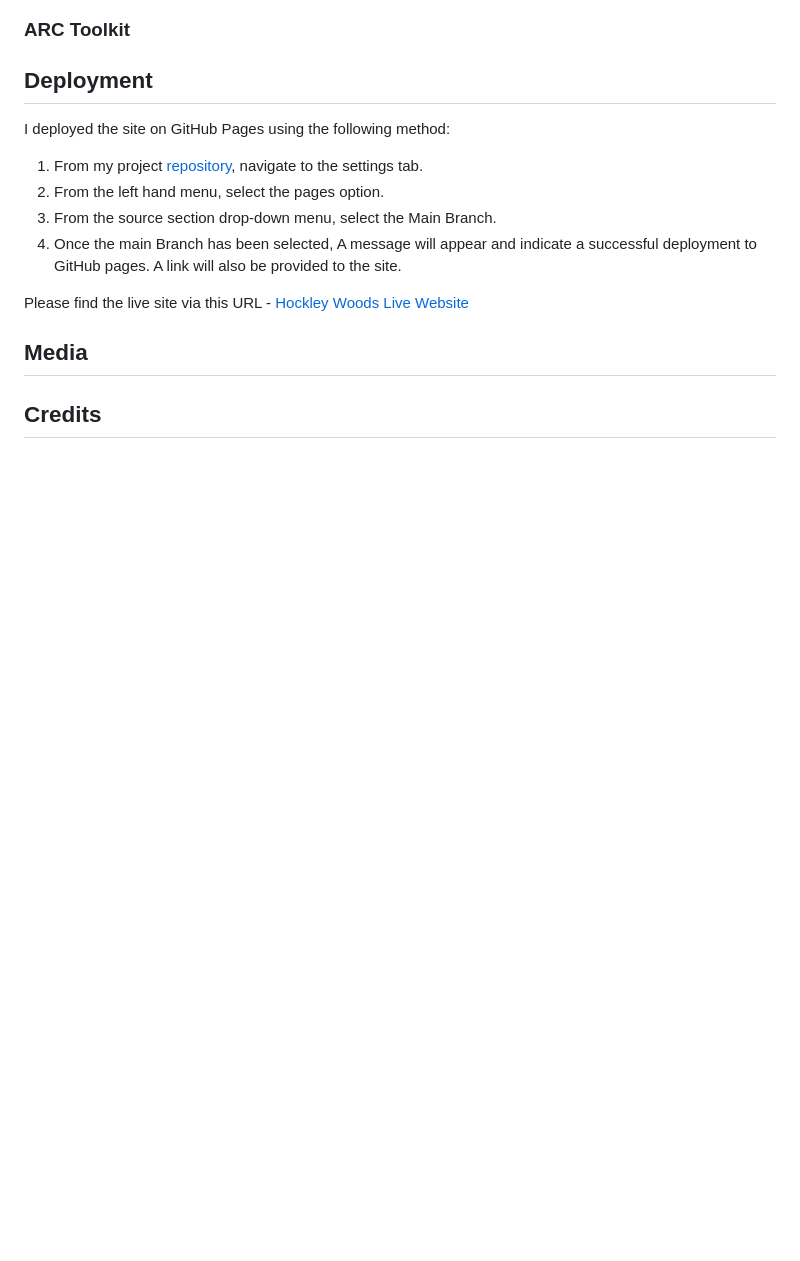
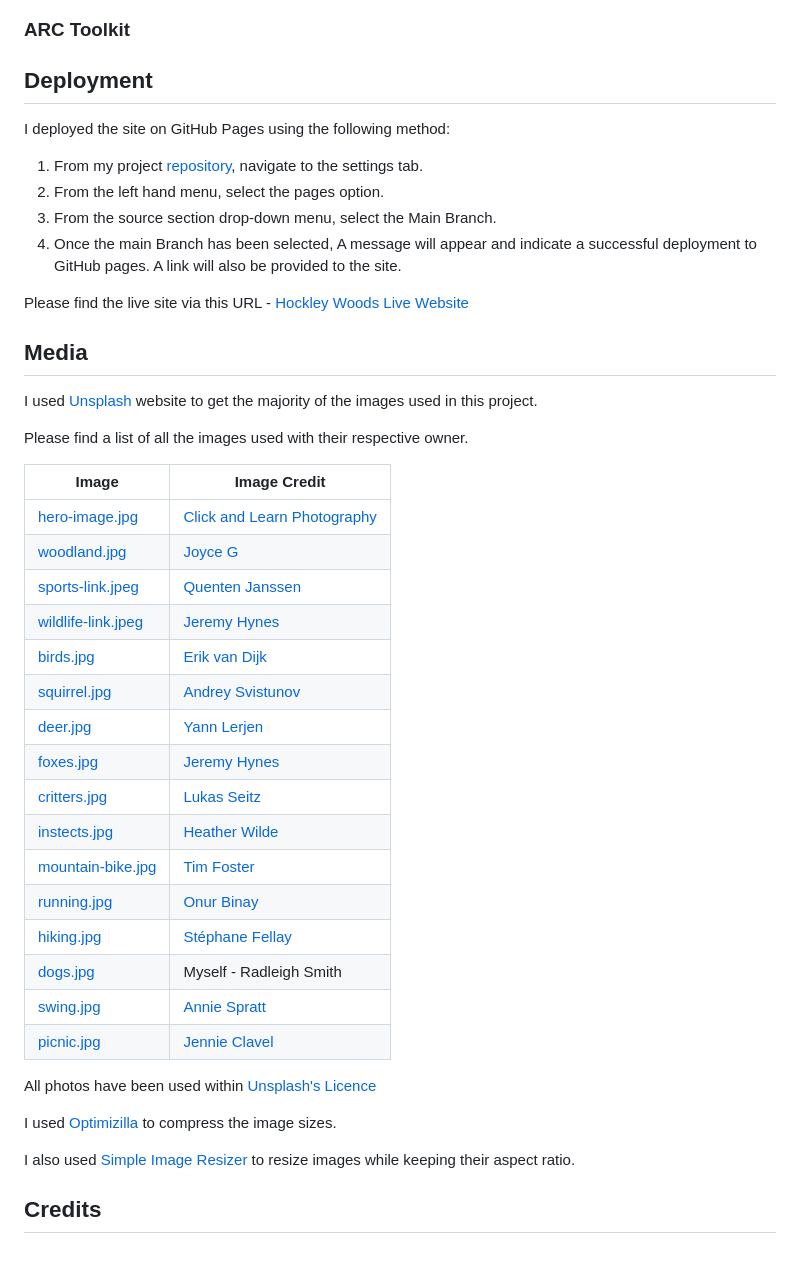
Before and after one commit to RadleighSmith/hockley-woods, a Markdown page: README.md, the part around the change. Rendered like a GitHub page; blank space fills up the shorter version.

Commit message:
Add media content to readme

```diff
--- a/README.md
+++ b/README.md
@@ -168,4 +168,34 @@ Please find the live site via this URL - [Hockley Woods Live Website](https://ra
 
 ## Media
 
+I used [Unsplash](https://unsplash.com/) website to get the majority of the images used in this project.
+
+Please find a list of all the images used with their respective owner.
+
+| Image |  Image Credit |
+| ------------- | ------------- |
+| [hero-image.jpg](assets/images/hero-image.jpg) | [Click and Learn Photography](https://unsplash.com/@clickandlearnphotography) |
+| [woodland.jpg](assets/images/woodland.jpg) | [Joyce G](https://unsplash.com/@joyce_) |
+| [sports-link.jpeg](assets/images/sports-link.jpeg) | [Quenten Janssen](https://unsplash.com/@quenten10) |
+| [wildlife-link.jpeg](assets/images/wildlife-link.jpeg)  | [Jeremy Hynes](https://unsplash.com/@hyneseyes) |
+| [birds.jpg](assets/images/birds.jpg)  | [Erik van Dijk](https://unsplash.com/@erikvandijk) |
+| [squirrel.jpg](assets/images/squirrel.jpg)  | [Andrey Svistunov](https://unsplash.com/@svistal13) |
+| [deer.jpg](assets/images/deer.jpg)  | [Yann Lerjen](https://unsplash.com/@ylerjen) |
+| [foxes.jpg](assets/images/foxes.jpg)  | [Jeremy Hynes](https://unsplash.com/@hyneseyes) |
+| [critters.jpg](assets/images/critters.jpg)  | [Lukas Seitz](https://unsplash.com/@lukasseitz) |
+| [instects.jpg](assets/images/insects.jpg)  | [Heather Wilde](https://unsplash.com/@heather_wilde) |
+| [mountain-bike.jpg](assets/images/mountain-bike.jpg)  | [Tim Foster](https://unsplash.com/@timberfoster) |
+| [running.jpg](assets/images/running.jpg)  | [Onur Binay](https://unsplash.com/@onurbinay) |
+| [hiking.jpg](assets/images/hiking.jpg) | [Stéphane Fellay](https://unsplash.com/@fins) |
+| [dogs.jpg](assets/images/dogs.jpg)  | Myself - Radleigh Smith  |
+| [swing.jpg](assets/images/swing.jpg) | [Annie Spratt](https://unsplash.com/@anniespratt)  |
+| [picnic.jpg](assets/images/picnic.jpg)  | [Jennie Clavel](https://unsplash.com/@ohpeach_33)  |
+
+All photos have been used within [Unsplash's Licence](https://unsplash.com/license)
+
+I used [Optimizilla](https://imagecompressor.com/) to compress the image sizes.
+
+I also used [Simple Image Resizer](https://www.simpleimageresizer.com/) to resize images while keeping their aspect ratio.
+
+
 ## Credits
```
